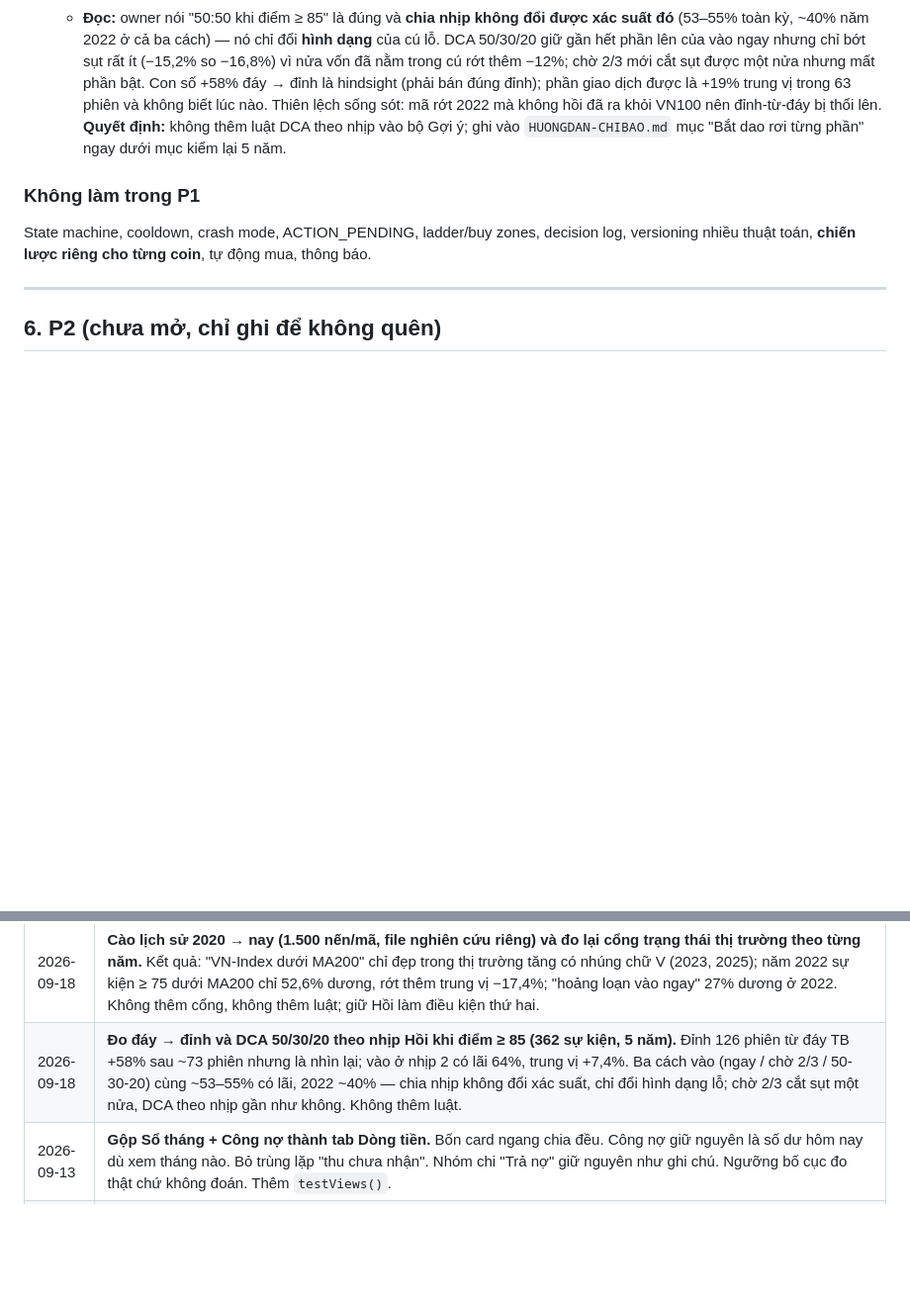
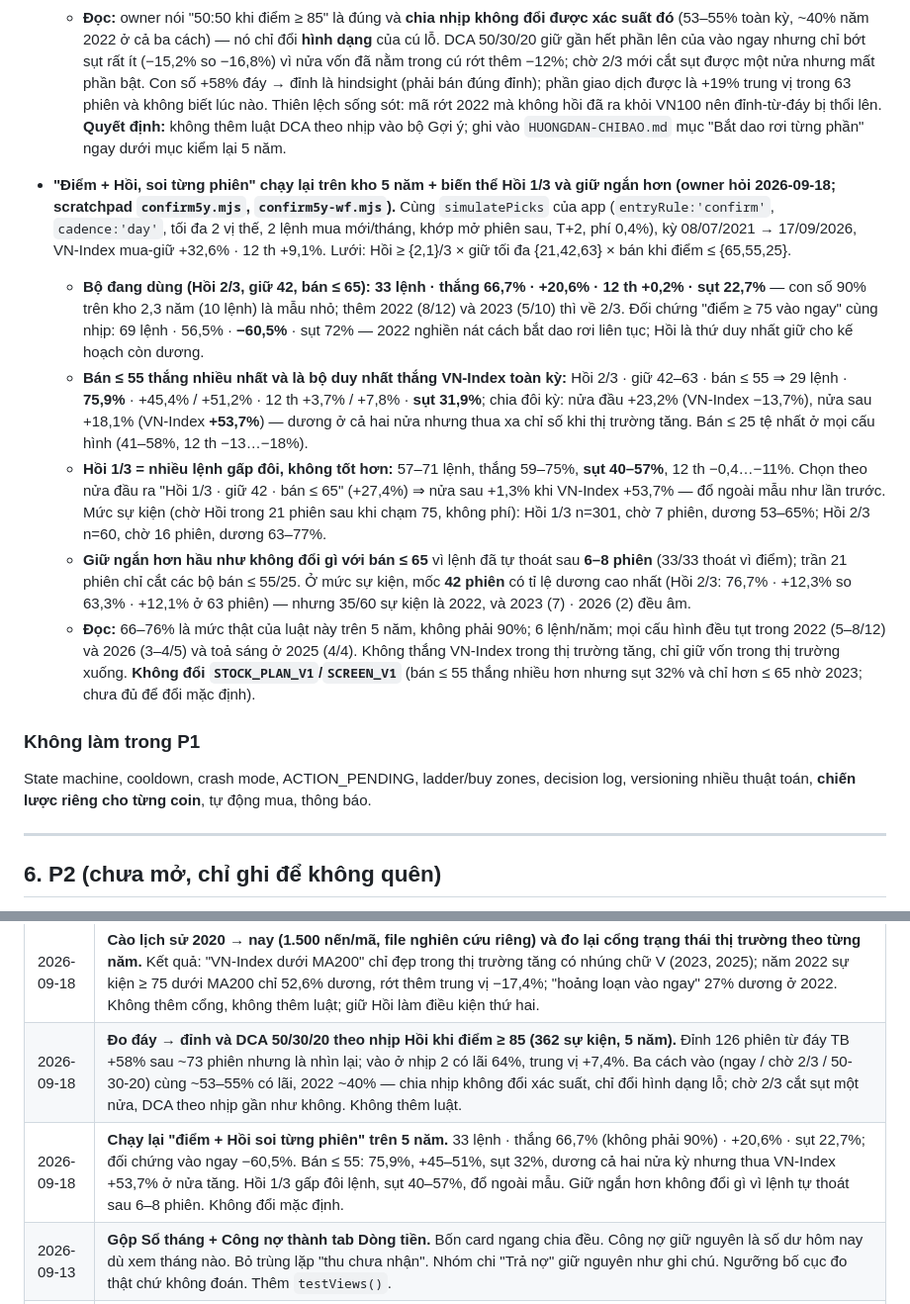
Before and after one commit to hoangvinhkta-creator/Finance, a Markdown page: CLAUDE.md, 2 parts joined by grey strips. Shown at 99% size. Drawn GitHub-style; blank space fills up the shorter version.

Commit message:
Chạy lại luật điểm + Hồi soi từng phiên trên kho 5 năm, thêm biến thể Hồi 1/3 và giữ ngắn hơn (#74)
Claude-Session: https://claude.ai/code/session_01H1MPwvtgHrrxYYfzXLFYVk

Co-authored-by: Claude <noreply@anthropic.com>

```diff
--- a/CLAUDE.md
+++ b/CLAUDE.md
@@ -395,6 +395,13 @@ Sổ tháng + Công nợ gộp thành một tab `#dongtien`, bốn card ngang ch
   - **Ba cách dùng 100 vốn, cùng mốc đánh giá 105 phiên sau sự kiện:** *vào ngay 100%* có lãi 53,3% · TB +7,7% · trung vị +3,9% · 10% xấu −33% · sụt tối đa trung vị −16,8% (10% xấu −45%); *chờ Hồi 2/3 rồi 100%* 55,2% · +6,2% · +3,0% · −29% · sụt **−7,4%** (−34,5%); ***DCA 50/30/20 theo nhịp*** 55,0% · +7,0% · +4,8% · −29,7% · sụt **−15,2%** (−39%). Riêng 2022: 37,7% / 42,3% / 40,2% có lãi, trung vị −10,6% / 0,0% / −8,0%, sụt −28% / −13,6% / −24,7%.
   - **Đọc:** owner nói "50:50 khi điểm ≥ 85" là đúng và **chia nhịp không đổi được xác suất đó** (53–55% toàn kỳ, ~40% năm 2022 ở cả ba cách) — nó chỉ đổi **hình dạng** của cú lỗ. DCA 50/30/20 giữ gần hết phần lên của vào ngay nhưng chỉ bớt sụt rất ít (−15,2% so −16,8%) vì nửa vốn đã nằm trong cú rớt thêm −12%; chờ 2/3 mới cắt sụt được một nửa nhưng mất phần bật. Con số +58% đáy → đỉnh là hindsight (phải bán đúng đỉnh); phần giao dịch được là +19% trung vị trong 63 phiên và không biết lúc nào. Thiên lệch sống sót: mã rớt 2022 mà không hồi đã ra khỏi VN100 nên đỉnh-từ-đáy bị thổi lên. **Quyết định:** không thêm luật DCA theo nhịp vào bộ Gợi ý; ghi vào `HUONGDAN-CHIBAO.md` mục "Bắt dao rơi từng phần" ngay dưới mục kiểm lại 5 năm.
 
+- **"Điểm + Hồi, soi từng phiên" chạy lại trên kho 5 năm + biến thể Hồi 1/3 và giữ ngắn hơn (owner hỏi 2026-09-18; scratchpad `confirm5y.mjs`, `confirm5y-wf.mjs`).** Cùng `simulatePicks` của app (`entryRule:'confirm'`, `cadence:'day'`, tối đa 2 vị thế, 2 lệnh mua mới/tháng, khớp mở phiên sau, T+2, phí 0,4%), kỳ 08/07/2021 → 17/09/2026, VN-Index mua-giữ +32,6% · 12 th +9,1%. Lưới: Hồi ≥ {2,1}/3 × giữ tối đa {21,42,63} × bán khi điểm ≤ {65,55,25}.
+  - **Bộ đang dùng (Hồi 2/3, giữ 42, bán ≤ 65): 33 lệnh · thắng 66,7% · +20,6% · 12 th +0,2% · sụt 22,7%** — con số 90% trên kho 2,3 năm (10 lệnh) là mẫu nhỏ; thêm 2022 (8/12) và 2023 (5/10) thì về 2/3. Đối chứng "điểm ≥ 75 vào ngay" cùng nhịp: 69 lệnh · 56,5% · **−60,5%** · sụt 72% — 2022 nghiền nát cách bắt dao rơi liên tục; Hồi là thứ duy nhất giữ cho kế hoạch còn dương.
+  - **Bán ≤ 55 thắng nhiều nhất và là bộ duy nhất thắng VN-Index toàn kỳ:** Hồi 2/3 · giữ 42–63 · bán ≤ 55 ⇒ 29 lệnh · **75,9%** · +45,4% / +51,2% · 12 th +3,7% / +7,8% · **sụt 31,9%**; chia đôi kỳ: nửa đầu +23,2% (VN-Index −13,7%), nửa sau +18,1% (VN-Index **+53,7%**) — dương ở cả hai nửa nhưng thua xa chỉ số khi thị trường tăng. Bán ≤ 25 tệ nhất ở mọi cấu hình (41–58%, 12 th −13…−18%).
+  - **Hồi 1/3 = nhiều lệnh gấp đôi, không tốt hơn:** 57–71 lệnh, thắng 59–75%, **sụt 40–57%**, 12 th −0,4…−11%. Chọn theo nửa đầu ra "Hồi 1/3 · giữ 42 · bán ≤ 65" (+27,4%) ⇒ nửa sau +1,3% khi VN-Index +53,7% — đổ ngoài mẫu như lần trước. Mức sự kiện (chờ Hồi trong 21 phiên sau khi chạm 75, không phí): Hồi 1/3 n=301, chờ 7 phiên, dương 53–65%; Hồi 2/3 n=60, chờ 16 phiên, dương 63–77%.
+  - **Giữ ngắn hơn hầu như không đổi gì với bán ≤ 65** vì lệnh đã tự thoát sau **6–8 phiên** (33/33 thoát vì điểm); trần 21 phiên chỉ cắt các bộ bán ≤ 55/25. Ở mức sự kiện, mốc **42 phiên** có tỉ lệ dương cao nhất (Hồi 2/3: 76,7% · +12,3% so 63,3% · +12,1% ở 63 phiên) — nhưng 35/60 sự kiện là 2022, và 2023 (7) · 2026 (2) đều âm.
+  - **Đọc:** 66–76% là mức thật của luật này trên 5 năm, không phải 90%; 6 lệnh/năm; mọi cấu hình đều tụt trong 2022 (5–8/12) và 2026 (3–4/5) và toả sáng ở 2025 (4/4). Không thắng VN-Index trong thị trường tăng, chỉ giữ vốn trong thị trường xuống. **Không đổi `STOCK_PLAN_V1`/`SCREEN_V1`** (bán ≤ 55 thắng nhiều hơn nhưng sụt 32% và chỉ hơn ≤ 65 nhờ 2023; chưa đủ để đổi mặc định).
+
 ### Không làm trong P1
 State machine, cooldown, crash mode, ACTION_PENDING, ladder/buy zones, decision log, versioning nhiều thuật toán, **chiến lược riêng cho từng coin**, tự động mua, thông báo.
 
@@ -462,5 +469,6 @@ Mở khi P1 đã dùng thật ít nhất một tháng. Thứ tự dự kiến: L
 | 2026-09-17 | **Sửa crawler bị timeout hai lần liên tiếp.** Nguyên nhân: VCI chặn tốc độ sau ~40 mã, bốn nguồn dự phòng đều chết nên mỗi mã hỏng tốn 33 giây, job bị huỷ ở phút 15 nên không commit gì. Sửa: chỉ xin phần nến thiếu thay vì 800 mỗi ngày, thử lại VCI 3 lần timeout 8 giây, bỏ nguồn đã hỏng 5 lần, nghỉ 45 giây khi hỏng 8 mã liên tiếp, và hạn giờ 11 phút để luôn commit phần đã làm được. |
 | 2026-09-18 | **Cào lịch sử 2020 → nay (1.500 nến/mã, file nghiên cứu riêng) và đo lại cổng trạng thái thị trường theo từng năm.** Kết quả: "VN-Index dưới MA200" chỉ đẹp trong thị trường tăng có nhúng chữ V (2023, 2025); năm 2022 sự kiện ≥ 75 dưới MA200 chỉ 52,6% dương, rớt thêm trung vị −17,4%; "hoảng loạn vào ngay" 27% dương ở 2022. Không thêm cổng, không thêm luật; giữ Hồi làm điều kiện thứ hai. |
 | 2026-09-18 | **Đo đáy → đỉnh và DCA 50/30/20 theo nhịp Hồi khi điểm ≥ 85 (362 sự kiện, 5 năm).** Đỉnh 126 phiên từ đáy TB +58% sau ~73 phiên nhưng là nhìn lại; vào ở nhịp 2 có lãi 64%, trung vị +7,4%. Ba cách vào (ngay / chờ 2/3 / 50-30-20) cùng ~53–55% có lãi, 2022 ~40% — chia nhịp không đổi xác suất, chỉ đổi hình dạng lỗ; chờ 2/3 cắt sụt một nửa, DCA theo nhịp gần như không. Không thêm luật. |
+| 2026-09-18 | **Chạy lại "điểm + Hồi soi từng phiên" trên 5 năm.** 33 lệnh · thắng 66,7% (không phải 90%) · +20,6% · sụt 22,7%; đối chứng vào ngay −60,5%. Bán ≤ 55: 75,9%, +45–51%, sụt 32%, dương cả hai nửa kỳ nhưng thua VN-Index +53,7% ở nửa tăng. Hồi 1/3 gấp đôi lệnh, sụt 40–57%, đổ ngoài mẫu. Giữ ngắn hơn không đổi gì vì lệnh tự thoát sau 6–8 phiên. Không đổi mặc định. |
 | 2026-09-13 | **Gộp Sổ tháng + Công nợ thành tab Dòng tiền.** Bốn card ngang chia đều. Công nợ giữ nguyên là số dư hôm nay dù xem tháng nào. Bỏ trùng lặp "thu chưa nhận". Nhóm chi "Trả nợ" giữ nguyên như ghi chú. Ngưỡng bố cục đo thật chứ không đoán. Thêm `testViews()`. |
 | 2026-09-13 | **Sự cố mất dữ liệu.** Owner khôi phục file cũ lên Firebase và mất dữ liệu cả tháng 9. Firestore không có đường hoàn tác: `getFirestore()` mặc định là cache trong RAM nên không còn bản sao trong IndexedDB, và PITR phải bật trước (Blaze). Hai việc đã làm: (1) nút **Tìm dữ liệu cũ trong trình duyệt này** đọc lại `localStorage` còn sót từ thời chế độ thử cục bộ — chế độ Firebase không bao giờ đụng vào chỗ đó; (2) `restoreBackup` và `importInitialData({force})` giờ **tự tải một bản sao lưu về máy trước khi gọi `clearAll()`**. Mọi thao tác xoá sạch về sau phải giữ chốt này. |
```
Also changed, not shown: HUONGDAN-CHIBAO.md (+2 -0 lines).
